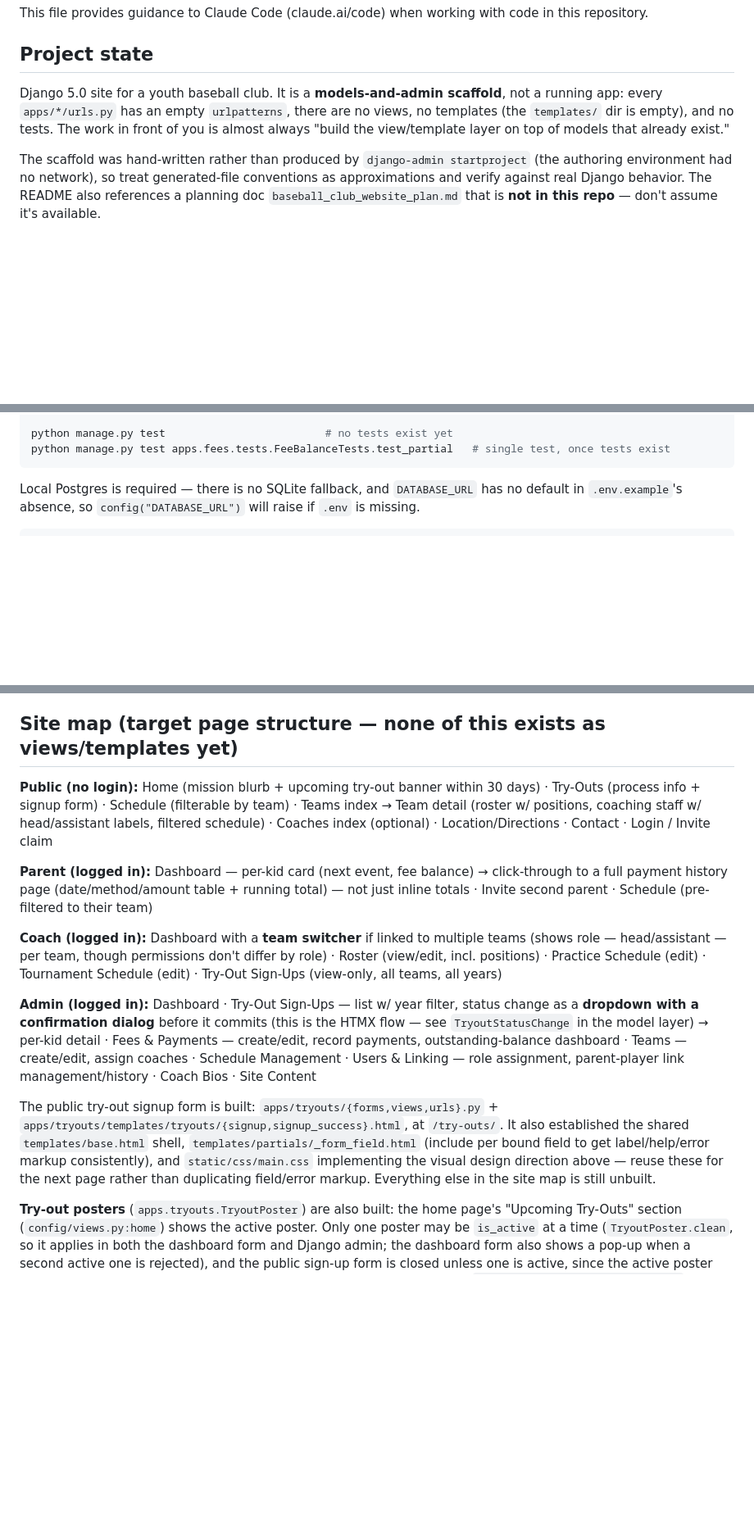
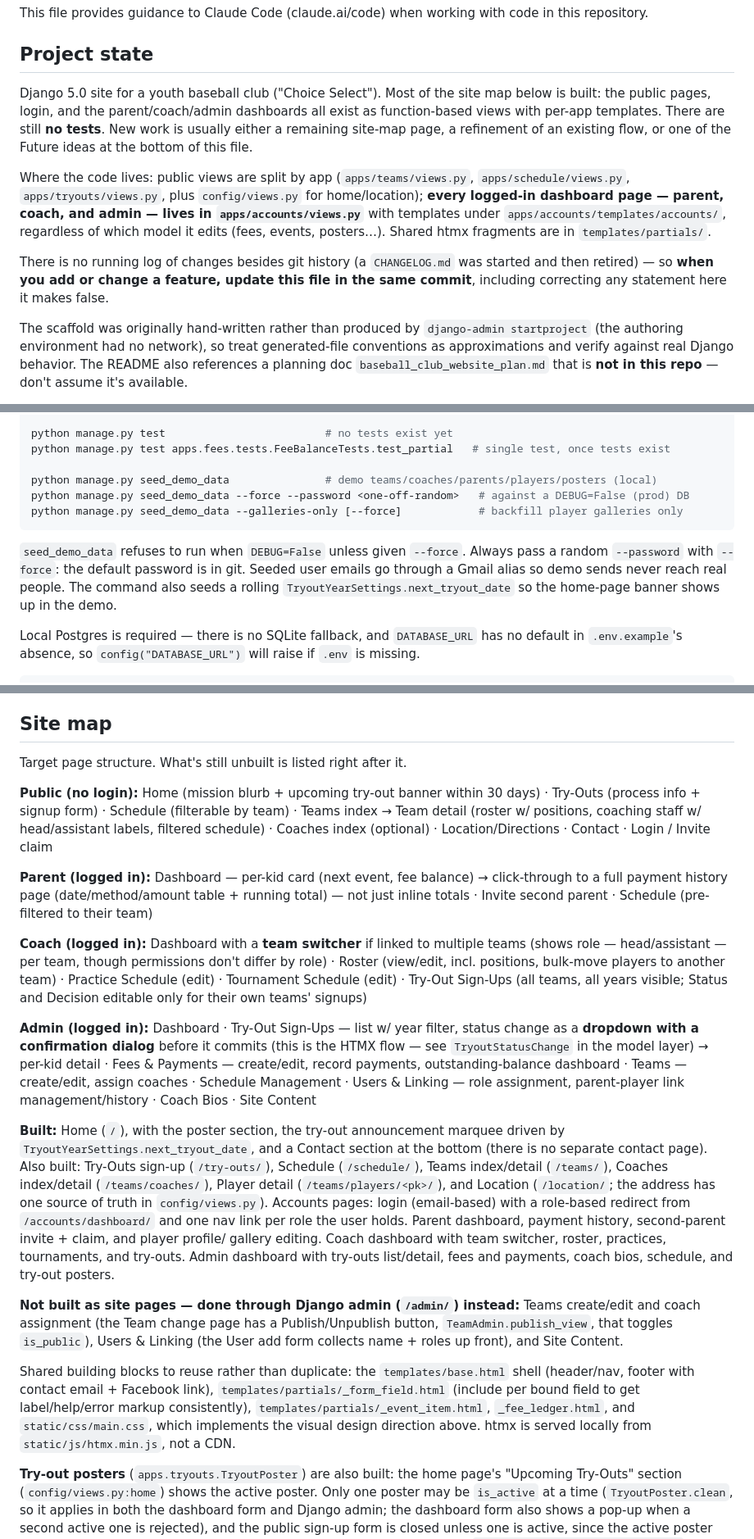
Before and after one commit to haewonito/baseball_club_site, a Markdown page: CLAUDE.md, 3 parts joined by grey strips. Shown at 82% size. Drawn GitHub-style; blank space fills up the shorter version.

````diff
--- a/CLAUDE.md
+++ b/CLAUDE.md
@@ -4,12 +4,22 @@ This file provides guidance to Claude Code (claude.ai/code) when working with co
 
 ## Project state
 
-Django 5.0 site for a youth baseball club. It is a **models-and-admin scaffold**, not a running app:
-every `apps/*/urls.py` has an empty `urlpatterns`, there are no views, no templates (the `templates/`
-dir is empty), and no tests. The work in front of you is almost always "build the view/template layer
-on top of models that already exist."
+Django 5.0 site for a youth baseball club ("Choice Select"). Most of the site map below is built:
+the public pages, login, and the parent/coach/admin dashboards all exist as function-based views with
+per-app templates. There are still **no tests**. New work is usually either a remaining site-map
+page, a refinement of an existing flow, or one of the Future ideas at the bottom of this file.
 
-The scaffold was hand-written rather than produced by `django-admin startproject` (the authoring
+Where the code lives: public views are split by app (`apps/teams/views.py`, `apps/schedule/views.py`,
+`apps/tryouts/views.py`, plus `config/views.py` for home/location); **every logged-in dashboard page —
+parent, coach, and admin — lives in `apps/accounts/views.py`** with templates under
+`apps/accounts/templates/accounts/`, regardless of which model it edits (fees, events, posters…).
+Shared htmx fragments are in `templates/partials/`.
+
+There is no running log of changes besides git history (a `CHANGELOG.md` was started and then
+retired) — so **when you add or change a feature, update this file in the same commit**, including
+correcting any statement here it makes false.
+
+The scaffold was originally hand-written rather than produced by `django-admin startproject` (the authoring
 environment had no network), so treat generated-file conventions as approximations and verify against
 real Django behavior. The README also references a planning doc `baseball_club_website_plan.md` that
 is **not in this repo** — don't assume it's available.
@@ -41,7 +51,16 @@ python manage.py collectstatic                # needed before running with DEBUG
 
 python manage.py test                         # no tests exist yet
 python manage.py test apps.fees.tests.FeeBalanceTests.test_partial   # single test, once tests exist
+
+python manage.py seed_demo_data               # demo teams/coaches/parents/players/posters (local)
+python manage.py seed_demo_data --force --password <one-off-random>   # against a DEBUG=False (prod) DB
+python manage.py seed_demo_data --galleries-only [--force]            # backfill player galleries only
 ```
+
+`seed_demo_data` refuses to run when `DEBUG=False` unless given `--force`. Always pass a random
+`--password` with `--force`: the default password is in git. Seeded user emails go through a Gmail
+alias so demo sends never reach real people. The command also seeds a rolling
+`TryoutYearSettings.next_tryout_date` so the home-page banner shows up in the demo.
 
 Local Postgres is required — there is no SQLite fallback, and `DATABASE_URL` has no default in
 `.env.example`'s absence, so `config("DATABASE_URL")` will raise if `.env` is missing.
@@ -119,7 +149,9 @@ applied to several wireframed/mocked-up pages, and expected to carry through any
   "partially paid"); solid red for primary actions.
 - Overall: clean, minimalist, generous whitespace. Avoid a busy or heavily-bordered look.
 
-## Site map (target page structure — none of this exists as views/templates yet)
+## Site map
+
+Target page structure. What's still unbuilt is listed right after it.
 
 **Public (no login):** Home (mission blurb + upcoming try-out banner within 30 days) · Try-Outs
 (process info + signup form) · Schedule (filterable by team) · Teams index → Team detail (roster w/
@@ -132,8 +164,9 @@ second parent · Schedule (pre-filtered to their team)
 
 **Coach (logged in):** Dashboard with a **team switcher** if linked to multiple teams (shows role —
 head/assistant — per team, though permissions don't differ by role) · Roster (view/edit, incl.
-positions) · Practice Schedule (edit) · Tournament Schedule (edit) · Try-Out Sign-Ups
-(view-only, all teams, all years)
+positions, bulk-move players to another team) · Practice Schedule (edit) · Tournament Schedule
+(edit) · Try-Out Sign-Ups (all teams, all years visible; Status and Decision editable only for
+their own teams' signups)
 
 **Admin (logged in):** Dashboard · Try-Out Sign-Ups — list w/ year filter, status change as a
 **dropdown with a confirmation dialog** before it commits (this is the HTMX flow — see
@@ -142,12 +175,26 @@ payments, outstanding-balance dashboard · Teams — create/edit, assign coaches
 · Users & Linking — role assignment, parent-player link management/history · Coach Bios · Site
 Content
 
-The public try-out signup form is built: `apps/tryouts/{forms,views,urls}.py` +
-`apps/tryouts/templates/tryouts/{signup,signup_success}.html`, at `/try-outs/`. It also established
-the shared `templates/base.html` shell, `templates/partials/_form_field.html` (include per bound
-field to get label/help/error markup consistently), and `static/css/main.css` implementing the visual
-design direction above — reuse these for the next page rather than duplicating field/error markup.
-Everything else in the site map is still unbuilt.
+**Built:** Home (`/`), with the poster section, the try-out announcement marquee driven by
+`TryoutYearSettings.next_tryout_date`, and a Contact section at the bottom (there is no separate
+contact page). Also built: Try-Outs sign-up (`/try-outs/`), Schedule (`/schedule/`), Teams index/detail
+(`/teams/`), Coaches index/detail (`/teams/coaches/`), Player detail (`/teams/players/<pk>/`), and
+Location (`/location/`; the address has one source of truth in `config/views.py`). Accounts pages:
+login (email-based) with a role-based redirect from `/accounts/dashboard/` and one nav link per role
+the user holds. Parent dashboard, payment history, second-parent invite + claim, and player profile/
+gallery editing. Coach dashboard with team switcher, roster, practices, tournaments, and try-outs.
+Admin dashboard with try-outs list/detail, fees and payments, coach bios, schedule, and try-out posters.
+
+**Not built as site pages — done through Django admin (`/admin/`) instead:** Teams create/edit and
+coach assignment (the Team change page has a Publish/Unpublish button, `TeamAdmin.publish_view`,
+that toggles `is_public`), Users & Linking (the User add form collects name + roles up front), and
+Site Content.
+
+Shared building blocks to reuse rather than duplicate: the `templates/base.html` shell (header/nav,
+footer with contact email + Facebook link), `templates/partials/_form_field.html` (include per bound
+field to get label/help/error markup consistently), `templates/partials/_event_item.html`,
+`_fee_ledger.html`, and `static/css/main.css`, which implements the visual design direction above.
+htmx is served locally from `static/js/htmx.min.js`, not a CDN.
 
 **Try-out posters** (`apps.tryouts.TryoutPoster`) are also built: the home page's "Upcoming
 Try-Outs" section (`config/views.py:home`) shows the active poster. Only one poster may be `is_active` at a time
````
Also changed, not shown: other parts of CLAUDE.md (+126 -98 lines), CHANGELOG.md (deleted, +0 -88 lines).
